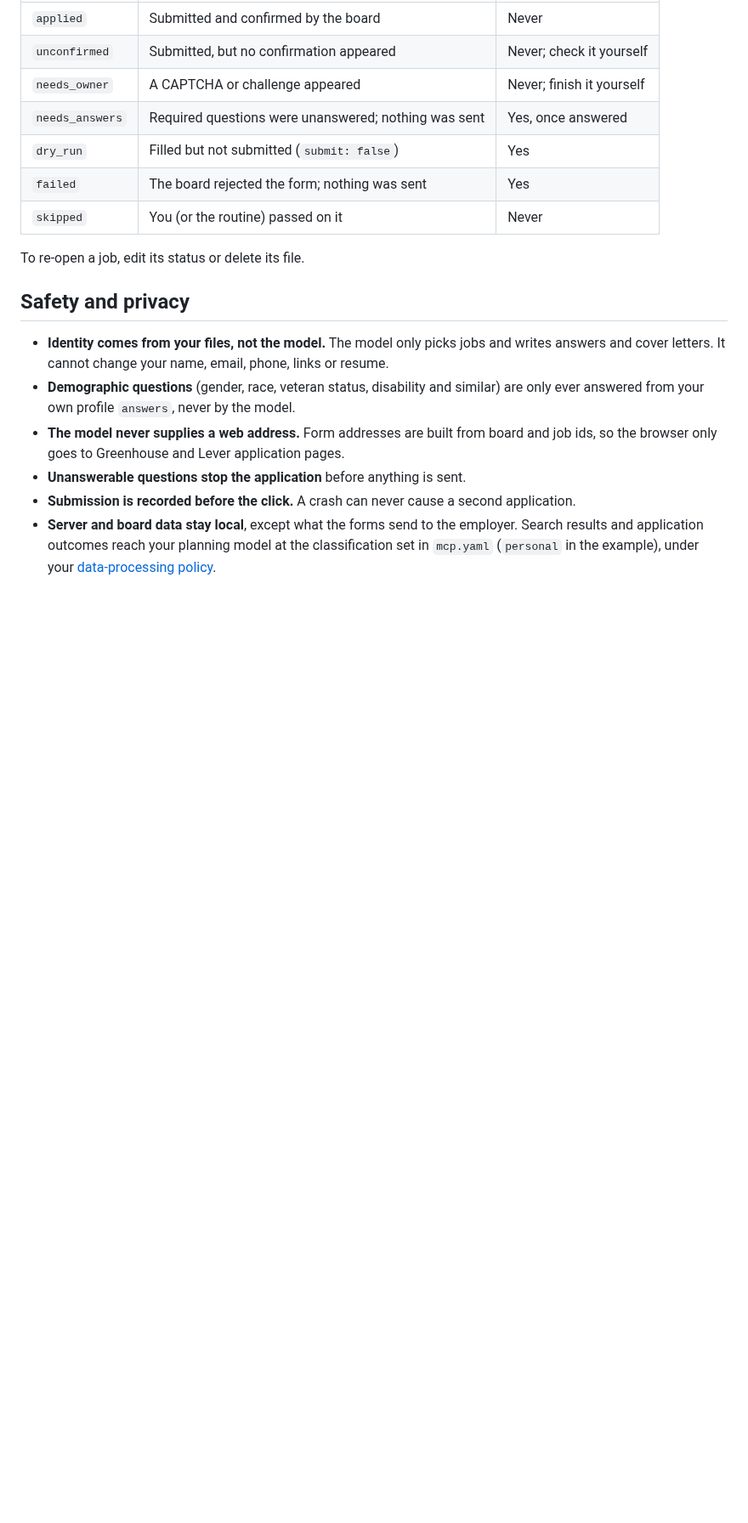
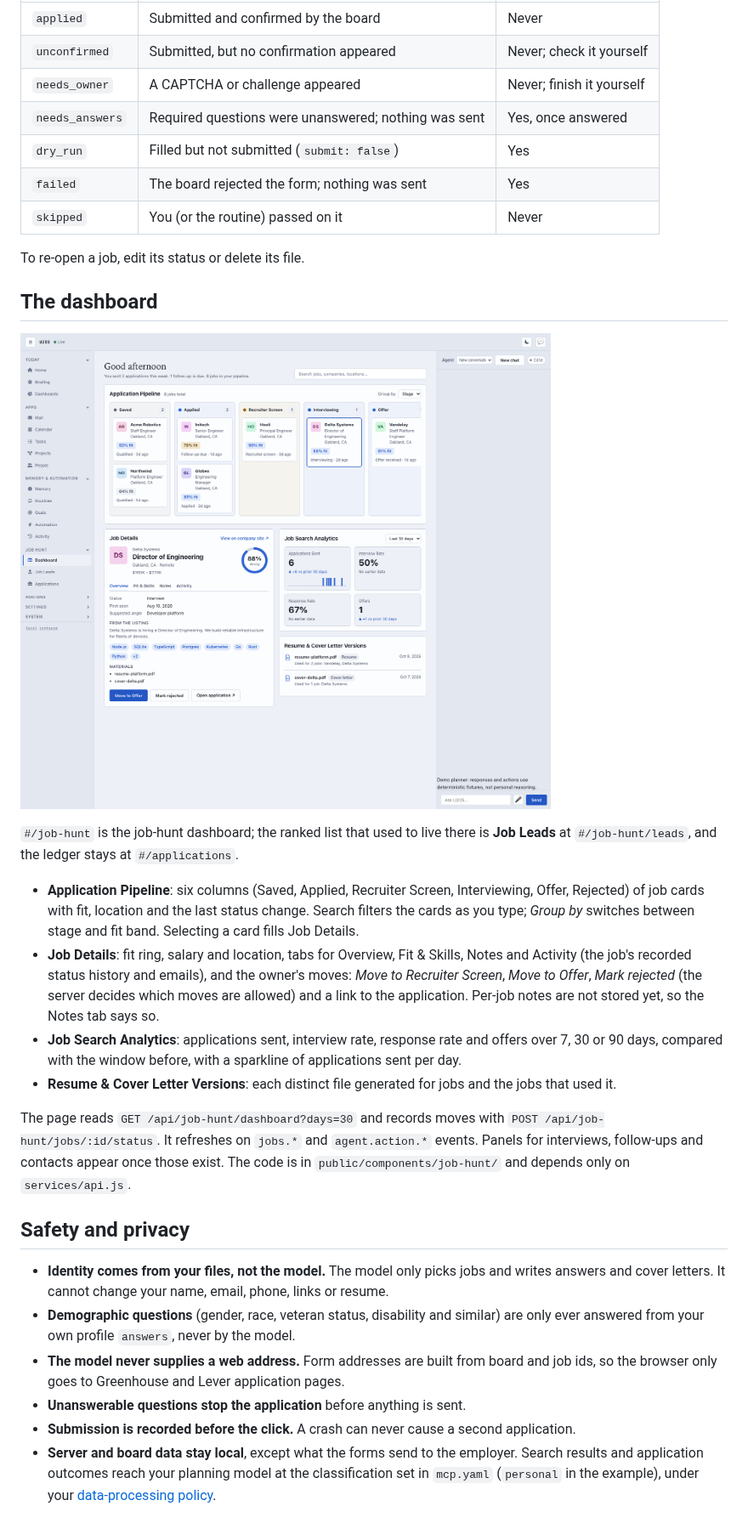
Before and after one commit to chrisrobison/u2os, a Markdown page: docs/job-hunt.md, the part around one of its changes. Shown at 85% size. Drawn GitHub-style; pictures changed too: docs/job-hunt-dashboard.png (added); blank space fills up the shorter version.

Commit message:
ui: job-hunt dashboard (pipeline, details, analytics, resume versions) (#539)
Closes #535

Co-Authored-By: Claude Sonnet 5.5 <noreply@anthropic.com>

```diff
--- a/docs/job-hunt.md
+++ b/docs/job-hunt.md
@@ -70,6 +70,19 @@ Every attempt is a Markdown file in your vault. It records the company, title, f
 | `skipped` | You (or the routine) passed on it | Never |
 
 To re-open a job, edit its status or delete its file.
+
+## The dashboard
+
+![The job-hunt dashboard](job-hunt-dashboard.png)
+
+`#/job-hunt` is the job-hunt dashboard; the ranked list that used to live there is **Job Leads** at `#/job-hunt/leads`, and the ledger stays at `#/applications`.
+
+- **Application Pipeline**: six columns (Saved, Applied, Recruiter Screen, Interviewing, Offer, Rejected) of job cards with fit, location and the last status change. Search filters the cards as you type; *Group by* switches between stage and fit band. Selecting a card fills Job Details.
+- **Job Details**: fit ring, salary and location, tabs for Overview, Fit & Skills, Notes and Activity (the job's recorded status history and emails), and the owner's moves: *Move to Recruiter Screen*, *Move to Offer*, *Mark rejected* (the server decides which moves are allowed) and a link to the application. Per-job notes are not stored yet, so the Notes tab says so.
+- **Job Search Analytics**: applications sent, interview rate, response rate and offers over 7, 30 or 90 days, compared with the window before, with a sparkline of applications sent per day.
+- **Resume & Cover Letter Versions**: each distinct file generated for jobs and the jobs that used it.
+
+The page reads `GET /api/job-hunt/dashboard?days=30` and records moves with `POST /api/job-hunt/jobs/:id/status`. It refreshes on `jobs.*` and `agent.action.*` events. Panels for interviews, follow-ups and contacts appear once those exist. The code is in `public/components/job-hunt/` and depends only on `services/api.js`.
 
 ## Safety and privacy
 
```
Also changed, not shown: other parts of docs/job-hunt.md (+1 -1 lines), 18 other files.
